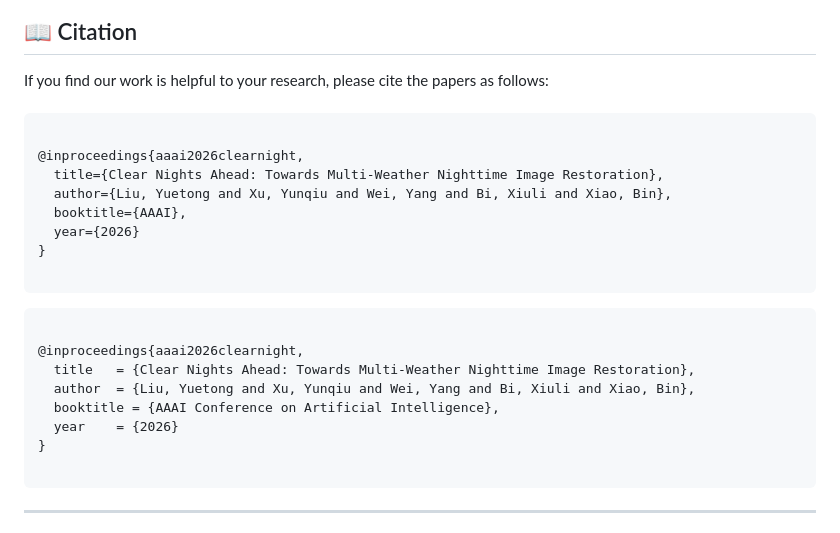
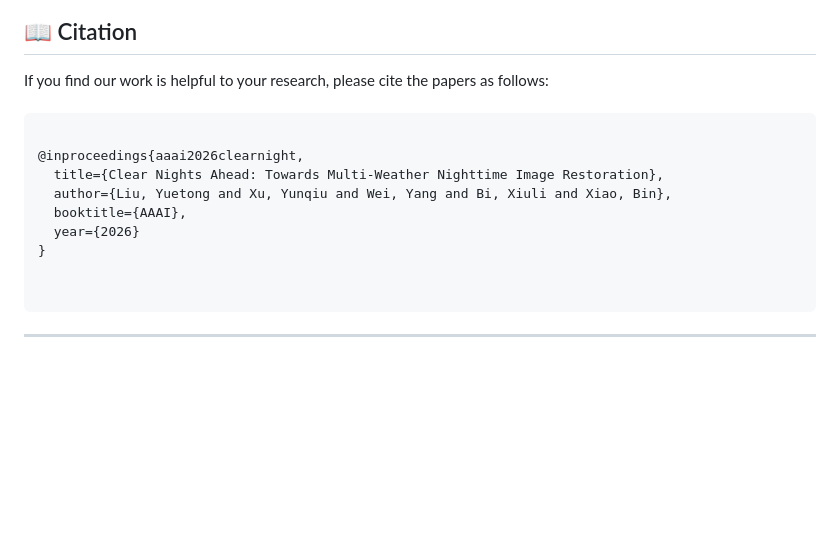
Before and after one commit to henlyta/ClearNight, a Markdown page: README.md, the part around the change. Drawn GitHub-style; blank space fills up the shorter version.

```diff
--- a/README.md
+++ b/README.md
@@ -43,27 +43,19 @@ The source code will be released soon.
 <div class="section">
     <h2>📖 Citation</h2>
     <div class="citation">If you find our work is helpful to your research, please cite the papers as follows: <br /><br />
-      <pre><code>
+      <pre>
+      <code>
 @inproceedings{aaai2026clearnight,
   title={Clear Nights Ahead: Towards Multi-Weather Nighttime Image Restoration},
   author={Liu, Yuetong and Xu, Yunqiu and Wei, Yang and Bi, Xiuli and Xiao, Bin},
   booktitle={AAAI},
   year={2026}
 }
-      </code></pre>
+      </code>
+      </pre>
     </div>
 </div>
 
-<pre>
-<code>
-@inproceedings{aaai2026clearnight,
-  title   = {Clear Nights Ahead: Towards Multi-Weather Nighttime Image Restoration},
-  author  = {Liu, Yuetong and Xu, Yunqiu and Wei, Yang and Bi, Xiuli and Xiao, Bin},
-  booktitle = {AAAI Conference on Artificial Intelligence},
-  year    = {2026}
-}
-</code>
-</pre>
 
   ---
 
```
